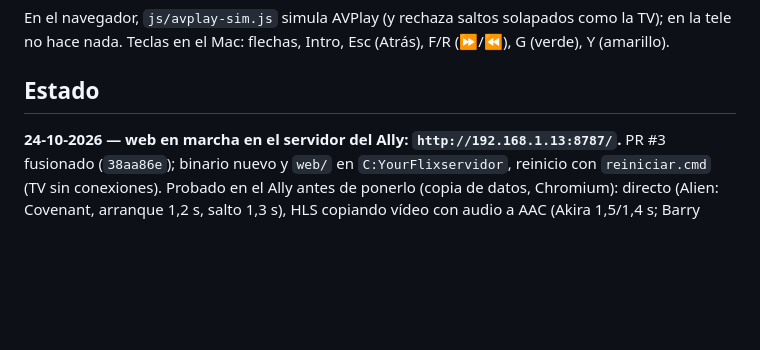
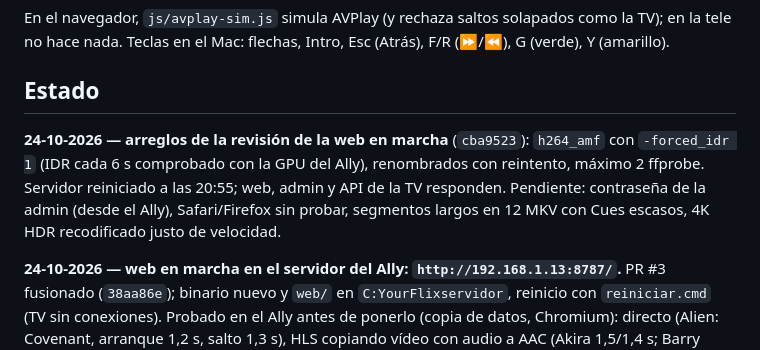
Before and after one commit to eduardoddddddd/YourFlix, a Markdown page: README.md, the part around the change. GitHub-like rendering; blank space fills up the shorter version.

Commit message:
Estado: arreglos de la web en marcha
Co-Authored-By: Claude Opus 5.5 <noreply@anthropic.com>

```diff
--- a/README.md
+++ b/README.md
@@ -57,6 +57,8 @@ cd tv && "$TIZEN" build-web -e "tests/*" -- . && "$TIZEN" package -t wgt -s Cine
 En el navegador, `js/avplay-sim.js` simula AVPlay (y rechaza saltos solapados como la TV); en la tele no hace nada. Teclas en el Mac: flechas, Intro, Esc (Atrás), F/R (⏩/⏪), G (verde), Y (amarillo).
 
 ## Estado
+
+**24-10-2026 — arreglos de la revisión de la web en marcha** (`cba9523`): `h264_amf` con `-forced_idr 1` (IDR cada 6 s comprobado con la GPU del Ally), renombrados con reintento, máximo 2 ffprobe. Servidor reiniciado a las 20:55; web, admin y API de la TV responden. Pendiente: contraseña de la admin (desde el Ally), Safari/Firefox sin probar, segmentos largos en 12 MKV con Cues escasos, 4K HDR recodificado justo de velocidad.
 
 **24-10-2026 — web en marcha en el servidor del Ally: `http://192.168.1.13:8787/`.** PR #3 fusionado (`38aa86e`); binario nuevo y `web/` en `C:YourFlixservidor`, reinicio con `reiniciar.cmd` (TV sin conexiones). Probado en el Ally antes de ponerlo (copia de datos, Chromium): directo (Alien: Covenant, arranque 1,2 s, salto 1,3 s), HLS copiando vídeo con audio a AAC (Akira 1,5/1,4 s; Barry Lyndon HEVC 10 bits 1,5/1,9 s; 2001 4K 1,5/2,4 s) y recodificado con `h264_amf` (XviD, 1,9/1,9 s); sonido en todos, ffmpeg cerrado al salir. Sin probar: Safari (iPhone y Mac) y Firefox. La revisión de código de Sonnet del PR #3 sigue pendiente de aplicar. En Windows, `web/vendor/**` va sin conversión de fin de línea (`.gitattributes`) para que cuadre el hash de hls.js.
 
```
